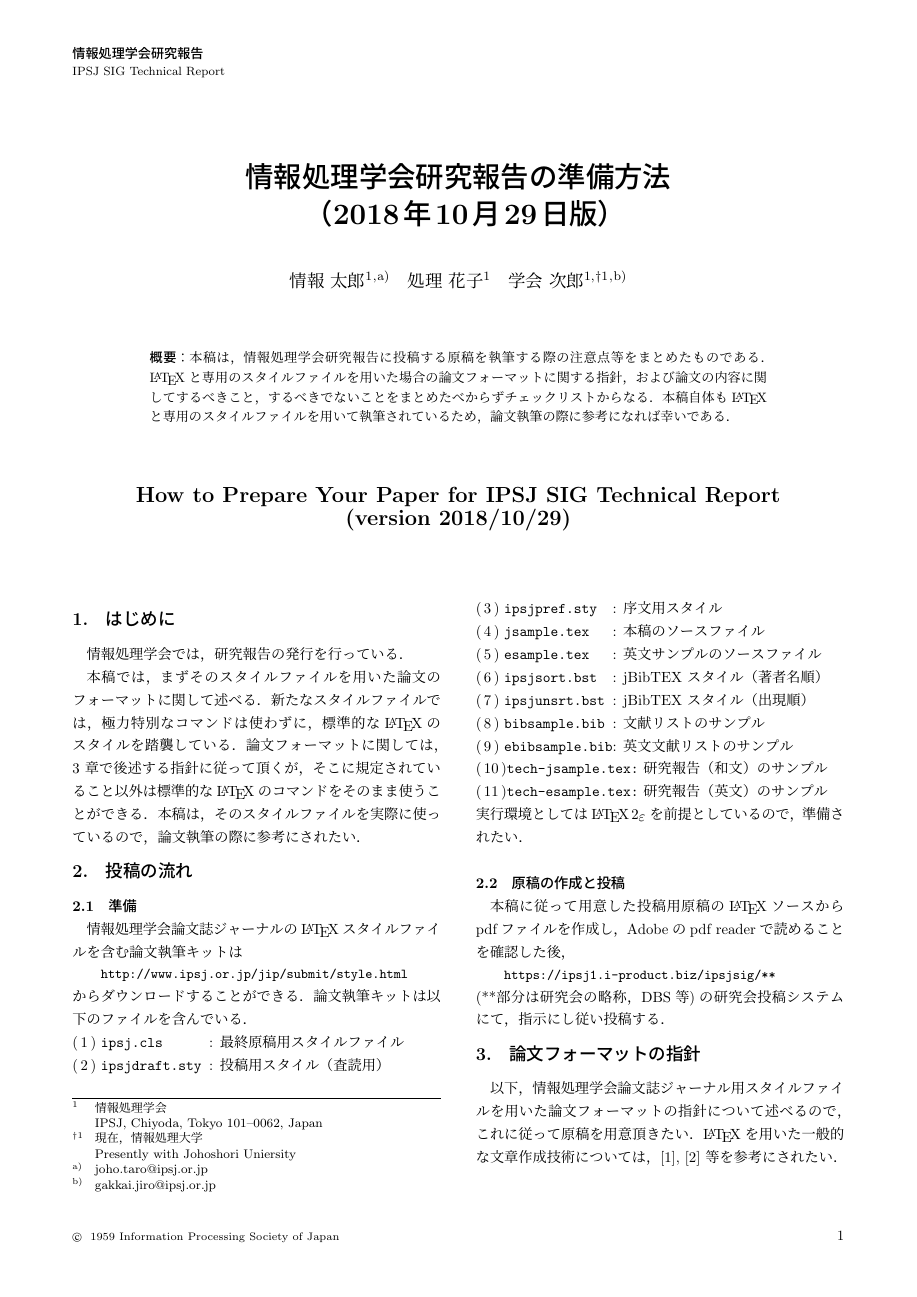
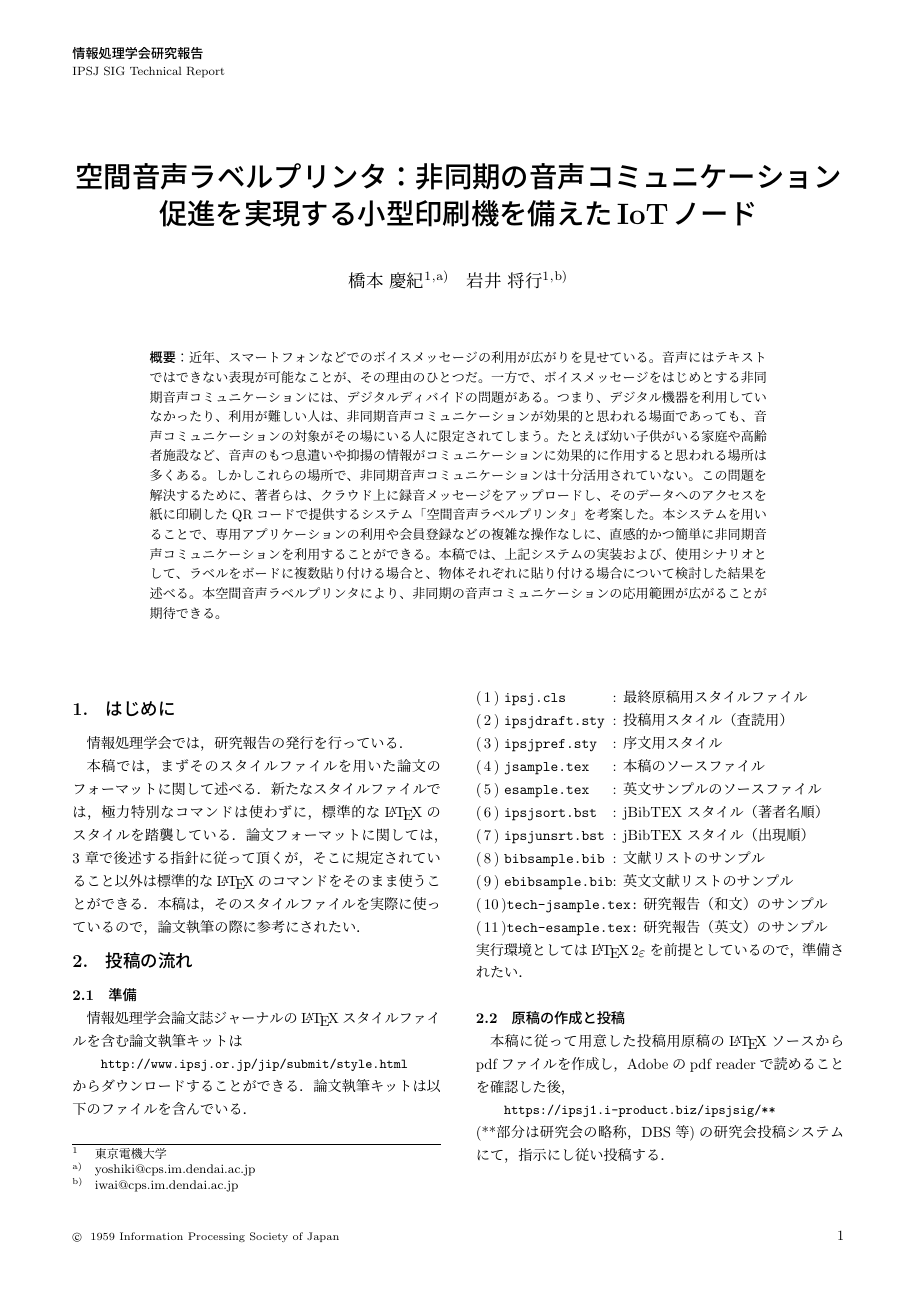
Before and after one commit to gomadoufu/research-VolP, a LaTeX document (tech-volp.tex): page 1 of 6. Compiled offline with pLaTeX and dvipdfmx; a LaTeX package or settings file that is missing is left out.

Commit message:
論文誌の形態に移行 publish

```diff
--- a/tech-volp.tex
+++ b/tech-volp.tex
@@ -27,29 +27,23 @@
 \begin{document}
 
 
-\title{情報処理学会研究報告の準備方法\\
-（2018年10月29日版）}
+\title{空間音声ラベルプリンタ：非同期の音声コミュニケーション促進を実現する小型印刷機を備えたIoTノード}
 
-\etitle{How to Prepare Your Paper for IPSJ SIG Technical Report \\ (version 2018/10/29)}
+% \etitle{How to Prepare Your Paper for IPSJ SIG Technical Report \\ (version 2018/10/29)}
 
-\affiliate{IPSJ}{情報処理学会\\
-IPSJ, Chiyoda, Tokyo 101--0062, Japan}
+\affiliate{TDU}{東京電機大学}
 
 
-\paffiliate{JU}{情報処理大学\\
-Johoshori Uniersity}
+% \paffiliate{JU}{情報処理大学\\
+% Johoshori Uniersity}
 
-\author{情報 太郎}{Joho Taro}{IPSJ}[joho.taro@ipsj.or.jp]
-\author{処理 花子}{Shori Hanako}{IPSJ}
-\author{学会 次郎}{Gakkai Jiro}{IPSJ,JU}[gakkai.jiro@ipsj.or.jp]
+\author{橋本 慶紀}{Hashimoto Yoshiki}{TDU}[yoshiki@cps.im.dendai.ac.jp]
+\author{岩井 将行}{Iwai Masayuki}{TDU}[iwai@cps.im.dendai.ac.jp]
+% \author{学会 次郎}{Gakkai Jiro}{IPSJ,JU}[gakkai.jiro@ipsj.or.jp]
 
 \begin{abstract}
-本稿は，情報処理学会研究報告に投稿する原稿を執筆する際の注意点等をまとめたものである．
-\LaTeX と専用のスタイルファイルを用いた場合の論文フォーマットに関する指針，
-および論文の内容に関してするべきこと，
-するべきでないことをまとめたべからずチェックリストからなる．
-本稿自体も\LaTeX と専用のスタイルファイルを用いて執筆されているため，
-論文執筆の際に参考になれば幸いである．
+近年、スマートフォンなどでのボイスメッセージの利用が広がりを見せている。音声にはテキストではできない表現が可能なことが、その理由のひとつだ。一方で、ボイスメッセージをはじめとする非同期音声コミュニケーションには、デジタルディバイドの問題がある。つまり、デジタル機器を利用していなかったり、利用が難しい人は、非同期音声コミュニケーションが効果的と思われる場面であっても、音声コミュニケーションの対象がその場にいる人に限定されてしまう。たとえば幼い子供がいる家庭や高齢者施設など、音声のもつ息遣いや抑揚の情報がコミュニケーションに効果的に作用すると思われる場所は多くある。しかしこれらの場所で、非同期音声コミュニケーションは十分活用されていない。
+この問題を解決するために、著者らは、クラウド上に録音メッセージをアップロードし、そのデータへのアクセスを紙に印刷したQRコードで提供するシステム「空間音声ラベルプリンタ」を考案した。本システムを用いることで、専用アプリケーションの利用や会員登録などの複雑な操作なしに、直感的かつ簡単に非同期音声コミュニケーションを利用することができる。本稿では、上記システムの実装および、使用シナリオとして、ラベルをボードに複数貼り付ける場合と、物体それぞれに貼り付ける場合について検討した結果を述べる。本空間音声ラベルプリンタにより、非同期の音声コミュニケーションの応用範囲が広がることが期待できる。
 \end{abstract}
 
 
```
Also changed, not shown: tech-volp.tex (2 more changed lines).
